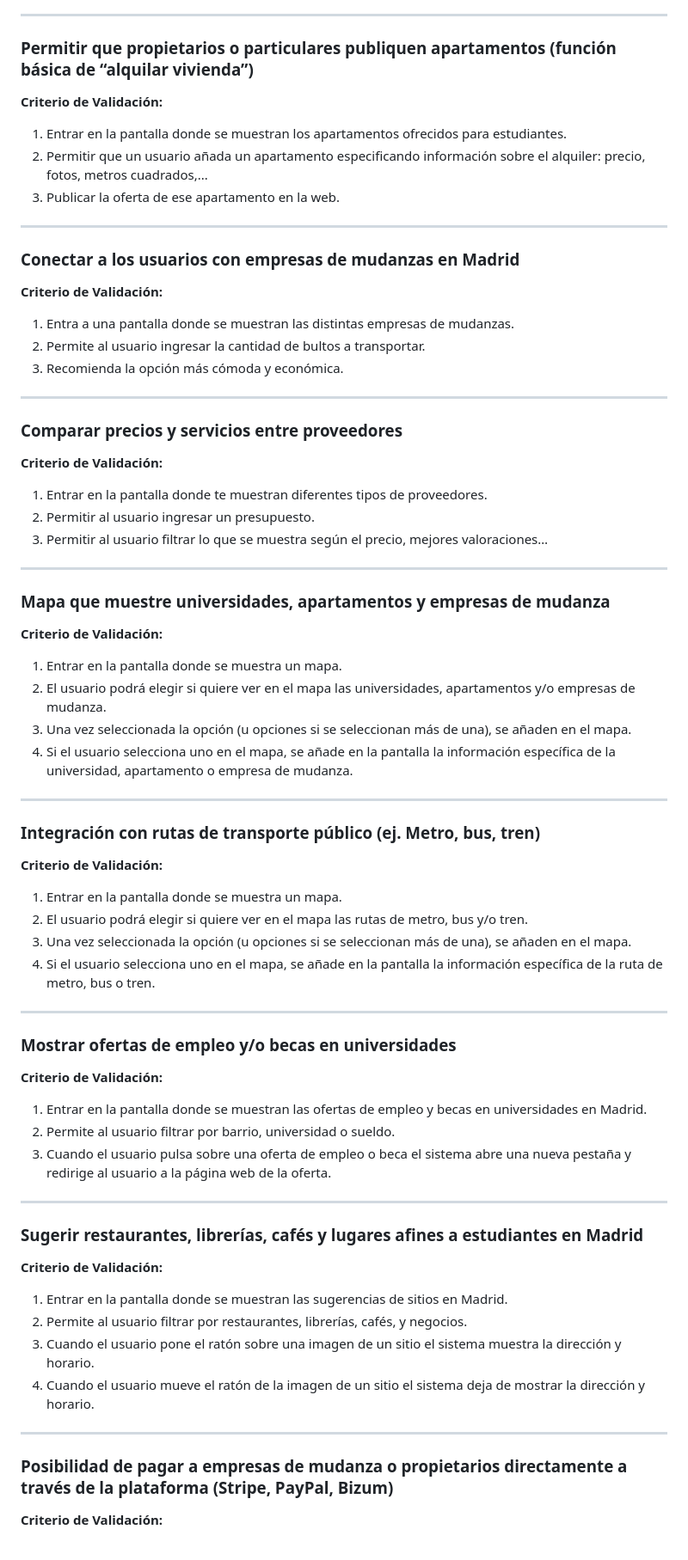
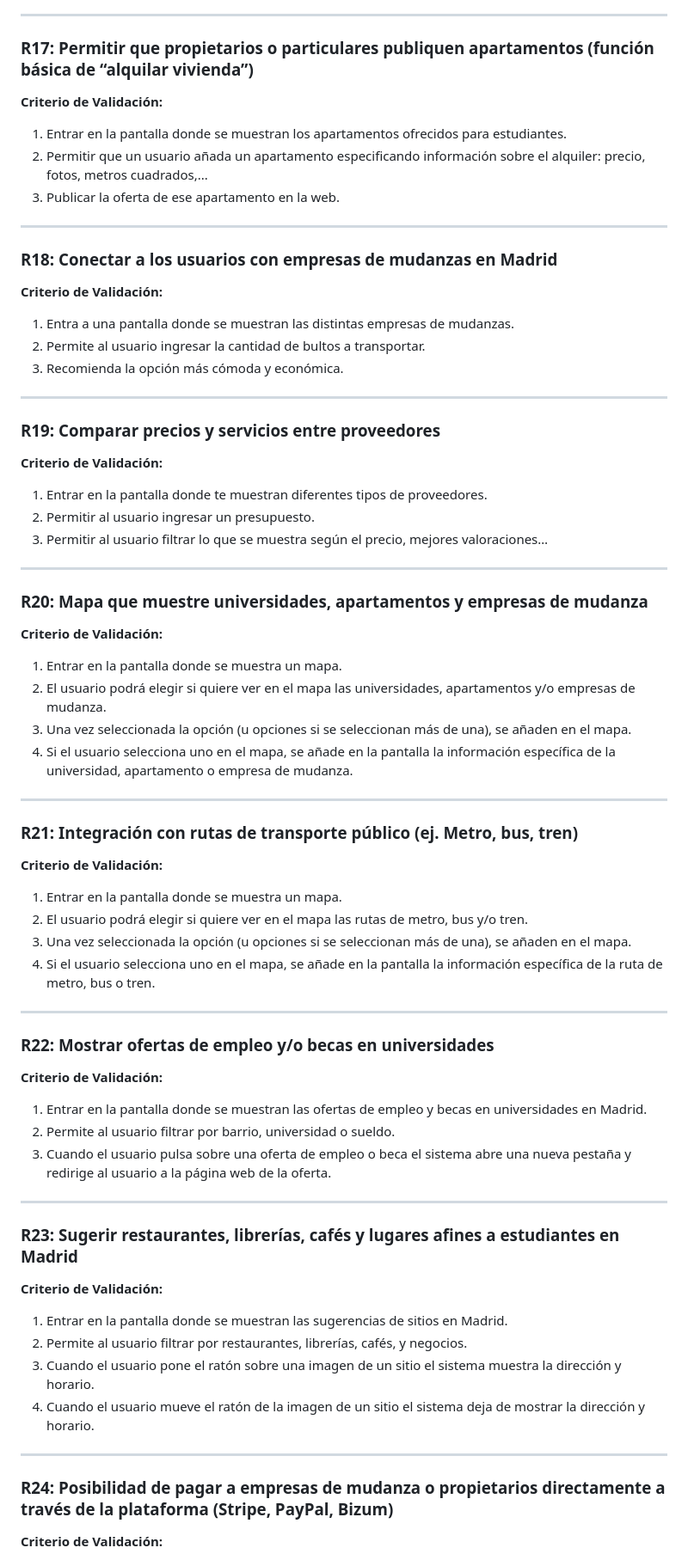
Before and after one commit to pilarbourg/uni-move, a Markdown page: README.md, the part around the change printed below. Shown: that part at 86% size. GitHub-like rendering.

```diff
--- a/README.md
+++ b/README.md
@@ -237,7 +237,7 @@ UniMove simplifica la reubicación estudiantil conectando a los usuarios con:
 
 ---
 
-### Permitir que propietarios o particulares publiquen apartamentos (función básica de “alquilar vivienda”)
+### R17: Permitir que propietarios o particulares publiquen apartamentos (función básica de “alquilar vivienda”)
 **Criterio de Validación:**
 1. Entrar en la pantalla donde se muestran los apartamentos ofrecidos para estudiantes.
 2. Permitir que un usuario añada un apartamento especificando información sobre el alquiler: precio, fotos, metros cuadrados,...
@@ -245,7 +245,7 @@ UniMove simplifica la reubicación estudiantil conectando a los usuarios con:
 
 ---
 
-### Conectar a los usuarios con empresas de mudanzas en Madrid
+### R18: Conectar a los usuarios con empresas de mudanzas en Madrid
 **Criterio de Validación:**
 1. Entra a una pantalla donde se muestran las distintas empresas de mudanzas.
 2. Permite al usuario ingresar la cantidad de bultos a transportar.
@@ -253,7 +253,7 @@ UniMove simplifica la reubicación estudiantil conectando a los usuarios con:
 
 ---
 
-### Comparar precios y servicios entre proveedores
+### R19: Comparar precios y servicios entre proveedores
 **Criterio de Validación:**
 1. Entrar en la pantalla donde te muestran diferentes tipos de proveedores.
 2. Permitir al usuario ingresar un presupuesto.
@@ -261,7 +261,7 @@ UniMove simplifica la reubicación estudiantil conectando a los usuarios con:
 
 ---
 
-### Mapa que muestre universidades, apartamentos y empresas de mudanza
+### R20: Mapa que muestre universidades, apartamentos y empresas de mudanza
 **Criterio de Validación:**
 1. Entrar en la pantalla donde se muestra un mapa.
 2. El usuario podrá elegir si quiere ver en el mapa las universidades, apartamentos y/o empresas de mudanza.
@@ -270,7 +270,7 @@ UniMove simplifica la reubicación estudiantil conectando a los usuarios con:
 
 ---
 
-### Integración con rutas de transporte público (ej. Metro, bus, tren)
+### R21: Integración con rutas de transporte público (ej. Metro, bus, tren)
 **Criterio de Validación:**
 1. Entrar en la pantalla donde se muestra un mapa.
 2. El usuario podrá elegir si quiere ver en el mapa las rutas de metro, bus y/o tren.
@@ -279,7 +279,7 @@ UniMove simplifica la reubicación estudiantil conectando a los usuarios con:
 
 ---
 
-### Mostrar ofertas de empleo y/o becas en universidades
+### R22: Mostrar ofertas de empleo y/o becas en universidades
 **Criterio de Validación:**
 1. Entrar en la pantalla donde se muestran las ofertas de empleo y becas en universidades en Madrid.
 2. Permite al usuario filtrar por barrio, universidad o sueldo.
@@ -287,7 +287,7 @@ UniMove simplifica la reubicación estudiantil conectando a los usuarios con:
 
 ---
 
-### Sugerir restaurantes, librerías, cafés y lugares afines a estudiantes en Madrid
+### R23: Sugerir restaurantes, librerías, cafés y lugares afines a estudiantes en Madrid
 **Criterio de Validación:**
 1. Entrar en la pantalla donde se muestran las sugerencias de sitios en Madrid.
 2. Permite al usuario filtrar por restaurantes, librerías, cafés, y negocios.
@@ -296,7 +296,7 @@ UniMove simplifica la reubicación estudiantil conectando a los usuarios con:
 
 ---
 
-### Posibilidad de pagar a empresas de mudanza o propietarios directamente a través de la plataforma (Stripe, PayPal, Bizum)
+### R24: Posibilidad de pagar a empresas de mudanza o propietarios directamente a través de la plataforma (Stripe, PayPal, Bizum)
 **Criterio de Validación:**
 1. Entrar en la pantalla donde se meten los datos financieros.
 2. Permitir que un usuario mete sus datos.
```
Also changed, not shown: other parts of README.md (+25 -25 lines).
